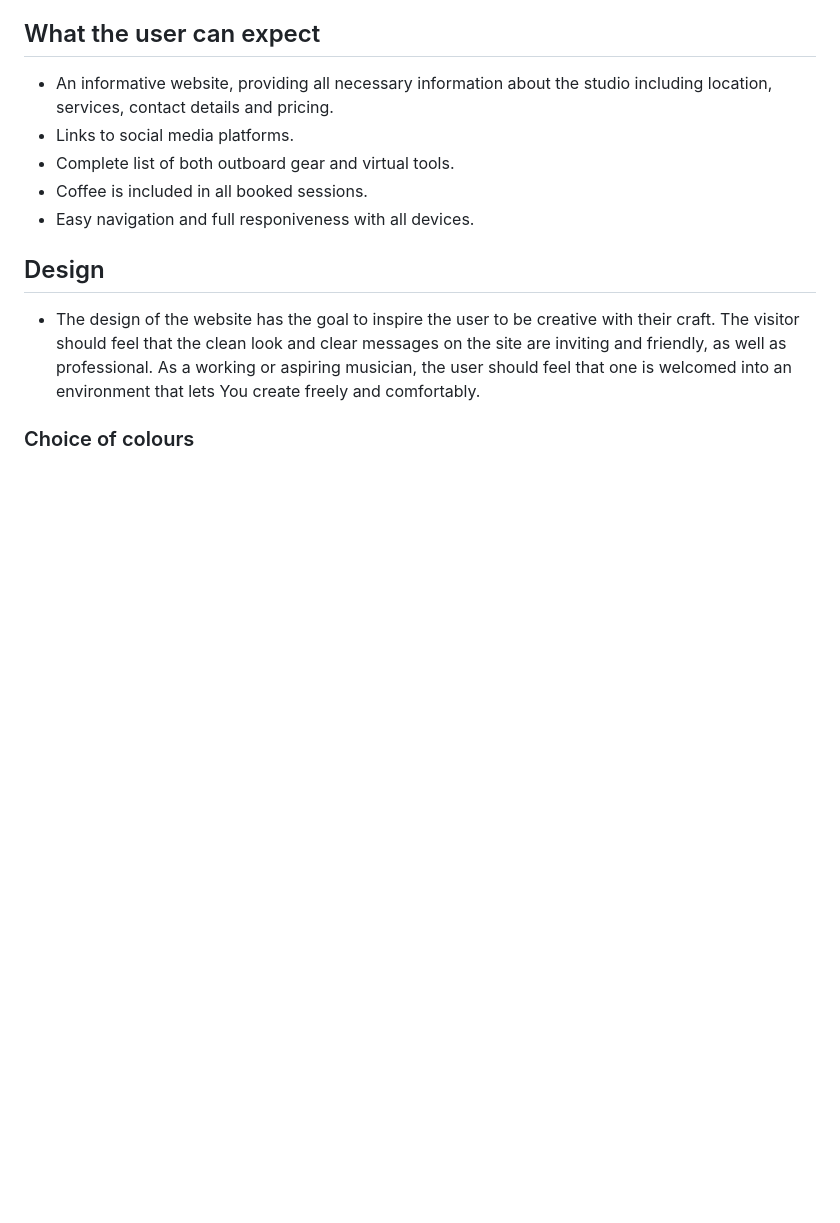
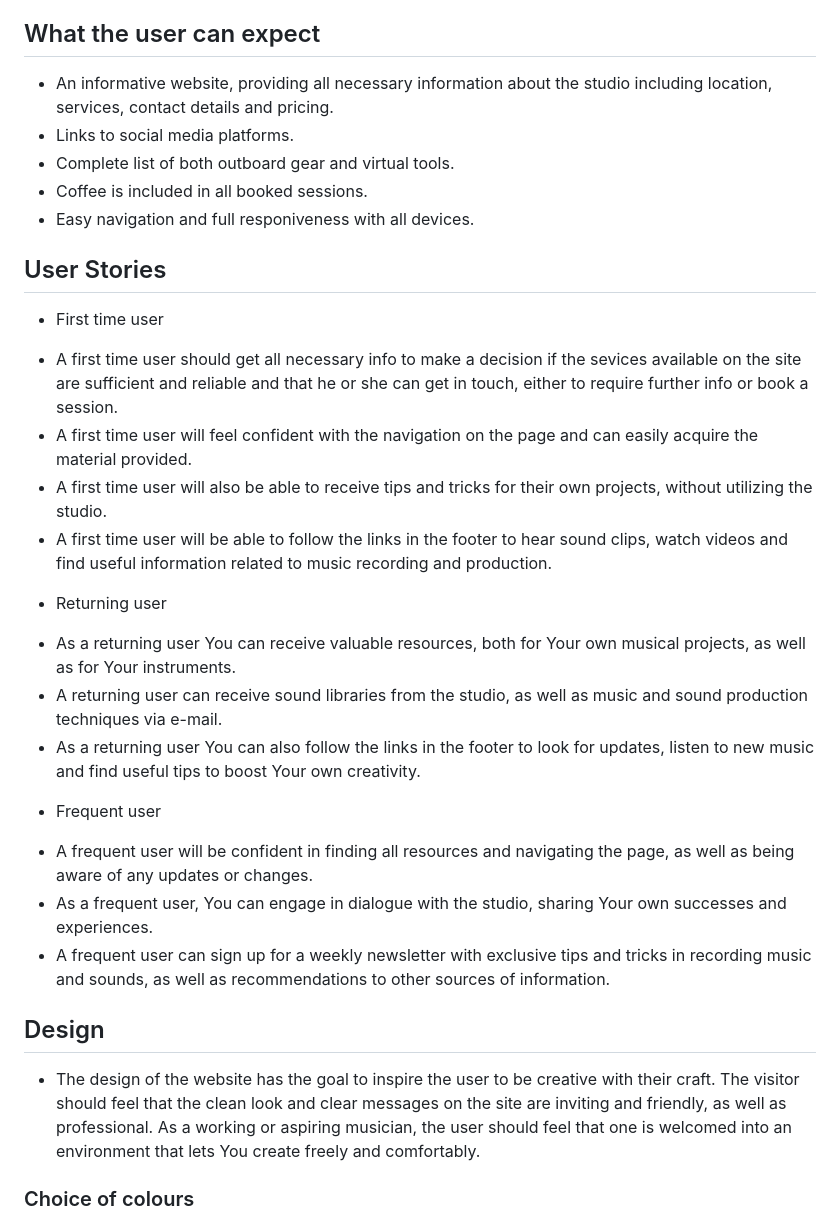
Before and after one commit to Dym077/Incarnatesound, a Markdown page: README.md, the part around the change. Drawn GitHub-style; blank space fills up the shorter version.

Commit message:
Create user stories section in readme

```diff
--- a/README.md
+++ b/README.md
@@ -13,6 +13,21 @@
 * Complete list of both outboard gear and virtual tools.
 * Coffee is included in all booked sessions.
 * Easy navigation and full responiveness with all devices.
+
+## User Stories
+* First time user
+- A first time user should get all necessary info to make a decision if the sevices available on the site are sufficient and reliable and that he or she can get in touch, either to require further info or book a session.
+- A first time user will feel confident with the navigation on the page and can easily acquire the material provided.
+- A first time user will also be able to receive tips and tricks for their own projects, without utilizing the studio.
+- A first time user will be able to follow the links in the footer to hear sound clips, watch videos and find useful information related to music recording and production.
+* Returning user
+- As a returning user You can receive valuable resources, both for Your own musical projects, as well as for Your instruments.
+- A returning user can receive sound libraries from the studio, as well as music and sound production techniques via e-mail.
+- As a returning user You can also follow the links in the footer to look for updates, listen to new music and find useful tips to boost Your own creativity.
+* Frequent user
+- A frequent user will be confident in finding all resources and navigating the page, as well as being aware of any updates or changes.
+- As a frequent user, You can engage in dialogue with the studio, sharing Your own successes and experiences.
+- A frequent user can sign up for a weekly newsletter with exclusive tips and tricks in recording music and sounds, as well as recommendations to other sources of information.
 
 ## Design
 
```
